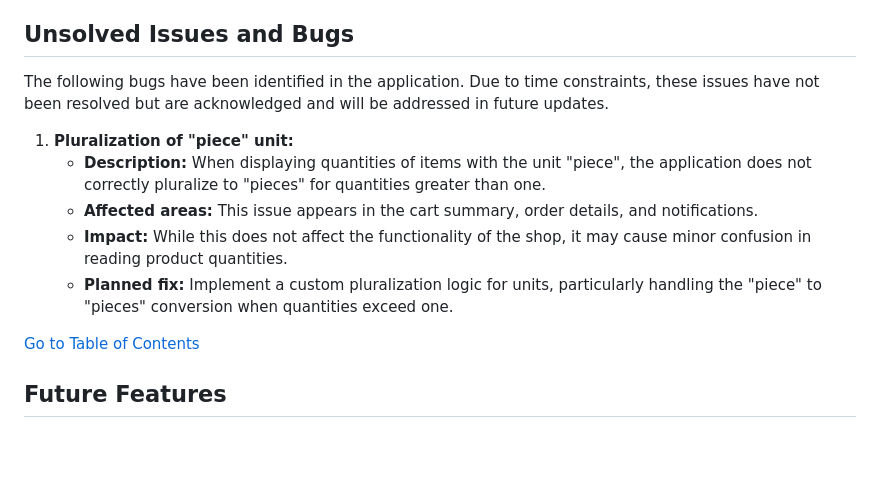
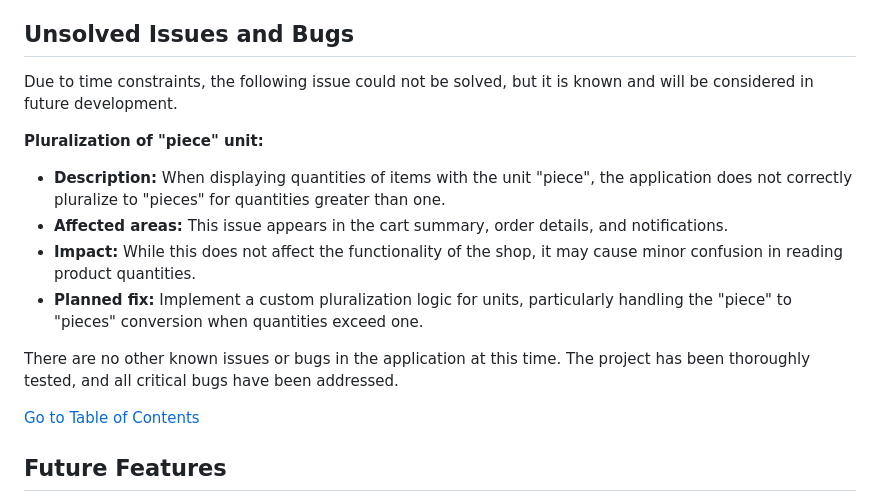
Before and after one commit to zioan/pp4_GreenLocalVeggies, a Markdown page: README.md, the part around the change. Drawn GitHub-style; blank space fills up the shorter version.

Commit message:
Improve unsolved issues and bugs section in README.md

```diff
--- a/README.md
+++ b/README.md
@@ -920,13 +920,15 @@ This enhancement provides users with immediate, visible feedback when their prof
 
 ## Unsolved Issues and Bugs
 
-The following bugs have been identified in the application. Due to time constraints, these issues have not been resolved but are acknowledged and will be addressed in future updates.
+Due to time constraints, the following issue could not be solved, but it is known and will be considered in future development.
 
-1. **Pluralization of "piece" unit:**
+**Pluralization of "piece" unit:**
    - **Description:** When displaying quantities of items with the unit "piece", the application does not correctly pluralize to "pieces" for quantities greater than one.
    - **Affected areas:** This issue appears in the cart summary, order details, and notifications.
    - **Impact:** While this does not affect the functionality of the shop, it may cause minor confusion in reading product quantities.
    - **Planned fix:** Implement a custom pluralization logic for units, particularly handling the "piece" to "pieces" conversion when quantities exceed one.
+
+There are no other known issues or bugs in the application at this time. The project has been thoroughly tested, and all critical bugs have been addressed.
 
 [Go to Table of Contents](#table-of-contents)
 
```
